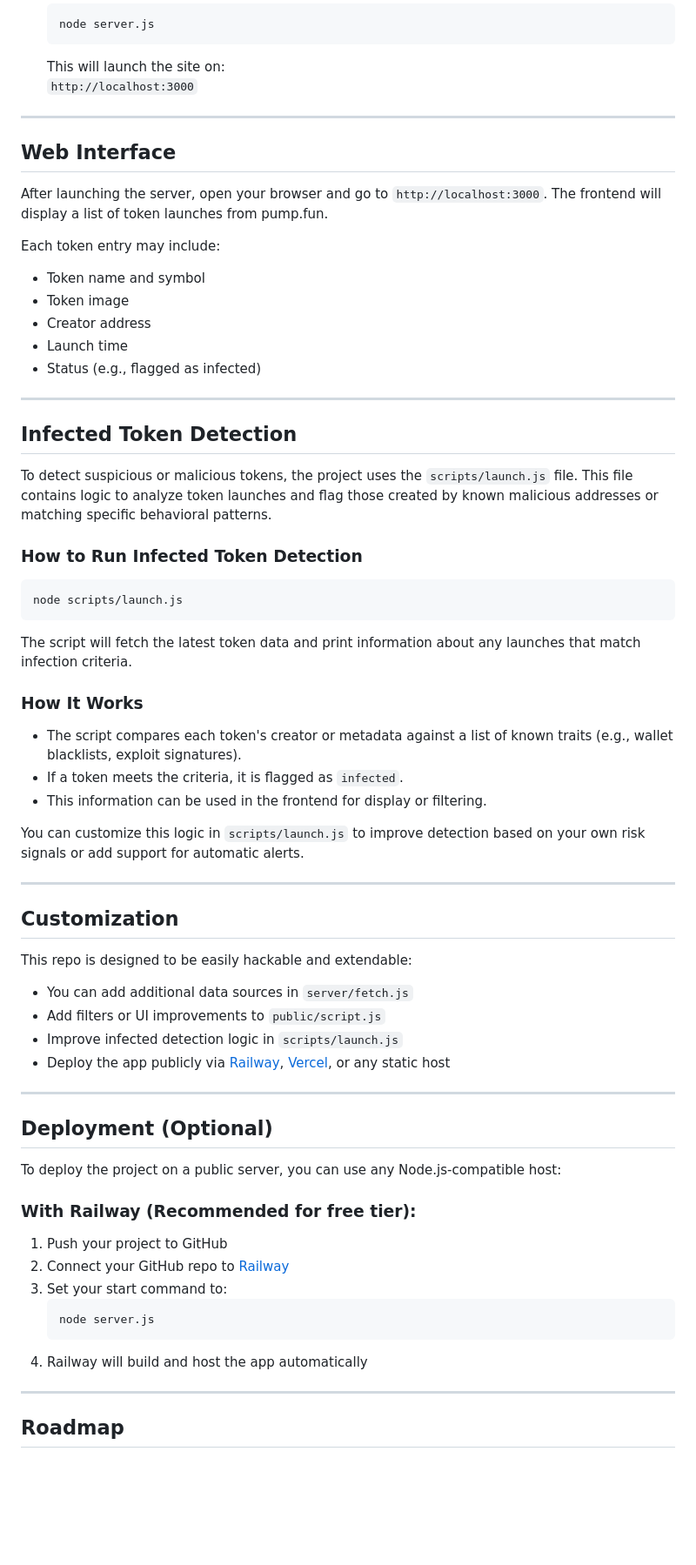
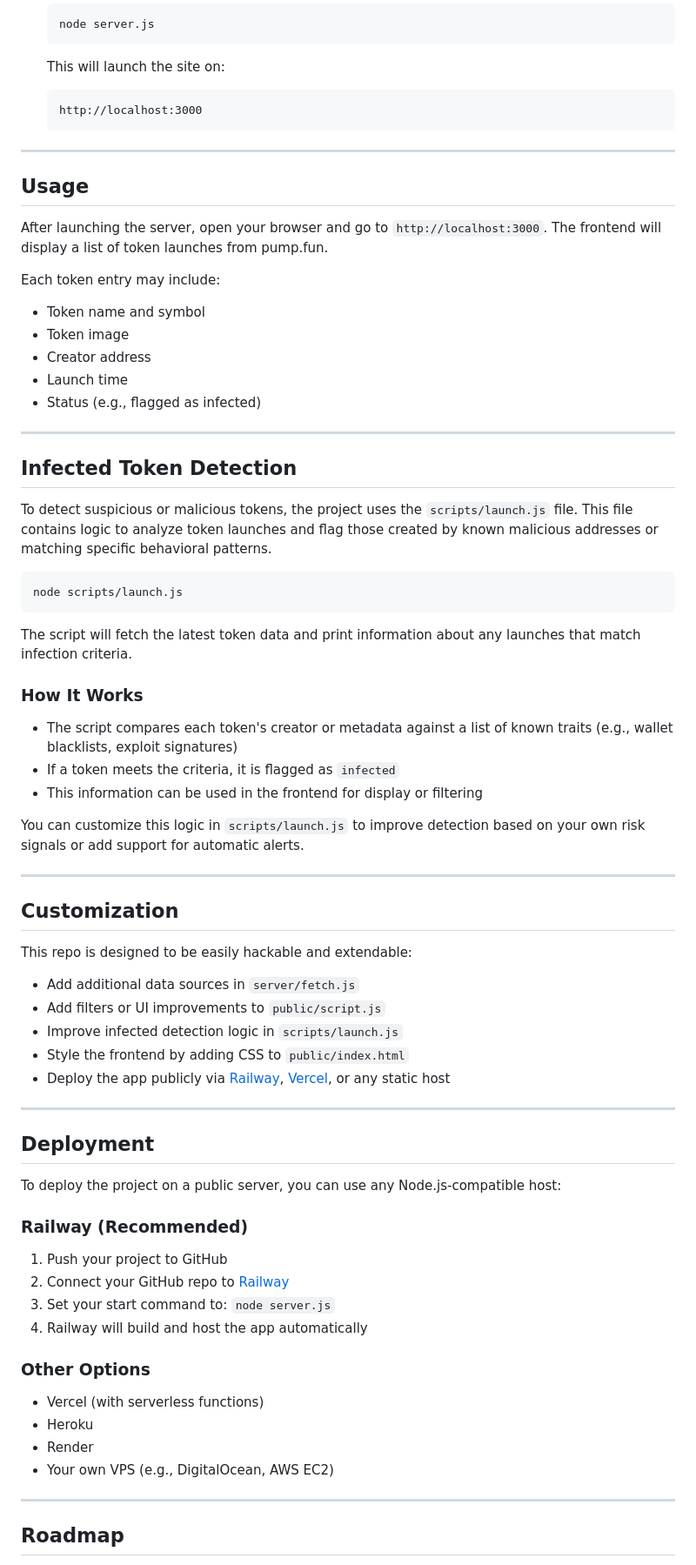
Before and after one commit to wettopx/pump.fun-aggregator, a Markdown page: README.md, the part around the change printed below. Shown: that part at 87% size. Drawn GitHub-style; blank space fills up the shorter version.

````diff
--- a/README.md
+++ b/README.md
@@ -72,16 +86,17 @@ pump.fun-aggregator/
    ```
 
    This will launch the site on:
-   `http://localhost:3000`
+   ```
+   http://localhost:3000
+   ```
 
 ---
 
-## Web Interface
+## Usage
 
 After launching the server, open your browser and go to `http://localhost:3000`. The frontend will display a list of token launches from pump.fun.
 
 Each token entry may include:
-
 - Token name and symbol
 - Token image
 - Creator address
@@ -94,8 +109,6 @@ Each token entry may include:
 
 To detect suspicious or malicious tokens, the project uses the `scripts/launch.js` file. This file contains logic to analyze token launches and flag those created by known malicious addresses or matching specific behavioral patterns.
 
-### How to Run Infected Token Detection
-
 ```bash
 node scripts/launch.js
 ```
@@ -104,9 +117,9 @@ The script will fetch the latest token data and print information about any laun
 
 ### How It Works
 
-- The script compares each token's creator or metadata against a list of known traits (e.g., wallet blacklists, exploit signatures).
-- If a token meets the criteria, it is flagged as `infected`.
-- This information can be used in the frontend for display or filtering.
+- The script compares each token's creator or metadata against a list of known traits (e.g., wallet blacklists, exploit signatures)
+- If a token meets the criteria, it is flagged as `infected`
+- This information can be used in the frontend for display or filtering
 
 You can customize this logic in `scripts/launch.js` to improve detection based on your own risk signals or add support for automatic alerts.
 
@@ -116,26 +129,31 @@ You can customize this logic in `scripts/launch.js` to improve detection based o
 
 This repo is designed to be easily hackable and extendable:
 
-- You can add additional data sources in `server/fetch.js`
+- Add additional data sources in `server/fetch.js`
 - Add filters or UI improvements to `public/script.js`
 - Improve infected detection logic in `scripts/launch.js`
+- Style the frontend by adding CSS to `public/index.html`
 - Deploy the app publicly via [Railway](https://railway.app), [Vercel](https://vercel.com), or any static host
 
 ---
 
-## Deployment (Optional)
+## Deployment
 
 To deploy the project on a public server, you can use any Node.js-compatible host:
 
-### With Railway (Recommended for free tier):
+### Railway (Recommended)
 
 1. Push your project to GitHub
 2. Connect your GitHub repo to [Railway](https://railway.app/)
-3. Set your start command to:
-   ```bash
-   node server.js
-   ```
+3. Set your start command to: `node server.js`
 4. Railway will build and host the app automatically
+
+### Other Options
+
+- Vercel (with serverless functions)
+- Heroku
+- Render
+- Your own VPS (e.g., DigitalOcean, AWS EC2)
 
 ---
 
````
Also changed, not shown: other parts of README.md (+52 -33 lines).
